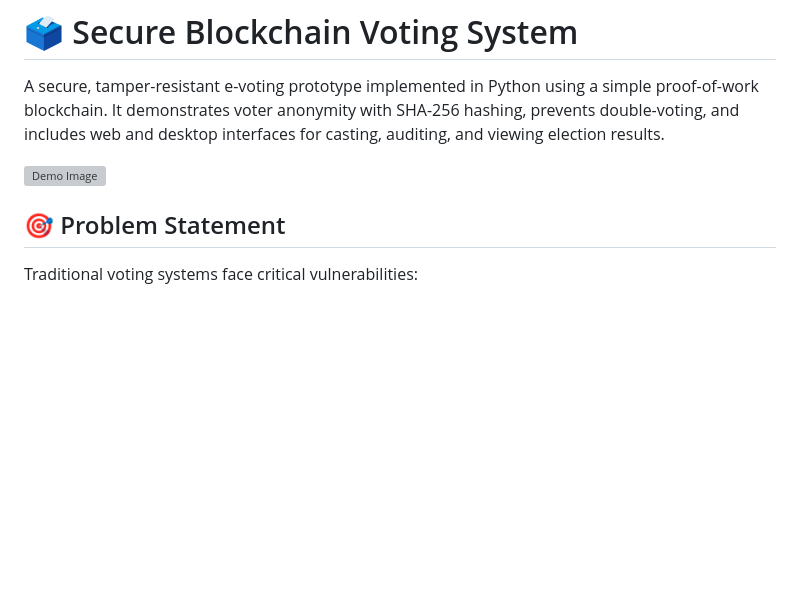
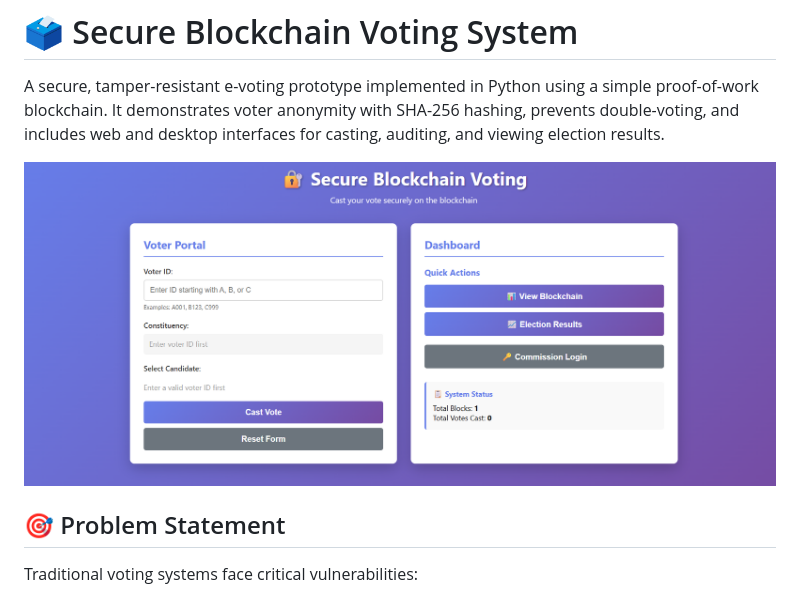
Before and after one commit to Yogiii13/E-voting-system-using-blockchain-and-python, a Markdown page: README.md, the part around the change. GitHub-like rendering; pictures changed too: demo/Image.png; blank space fills up the shorter version; grey boxes are pictures that could not be loaded.

Commit message:
Add visible demo thumbnail and update README image reference

```diff
--- a/README.md
+++ b/README.md
@@ -3,7 +3,7 @@
 A secure, tamper-resistant e-voting prototype implemented in Python using a simple proof-of-work blockchain. It demonstrates voter anonymity with SHA-256 hashing, prevents double-voting, and includes web and desktop interfaces for casting, auditing, and viewing election results.
 
 <!-- Demo image preview -->
-[![Demo Image](demo/Image.svg)](demo/Image.svg)
+![Project Screenshot](demo/Image.png)
 
 ## 🎯 Problem Statement
 
```
Also changed, not shown: 1 other file.
